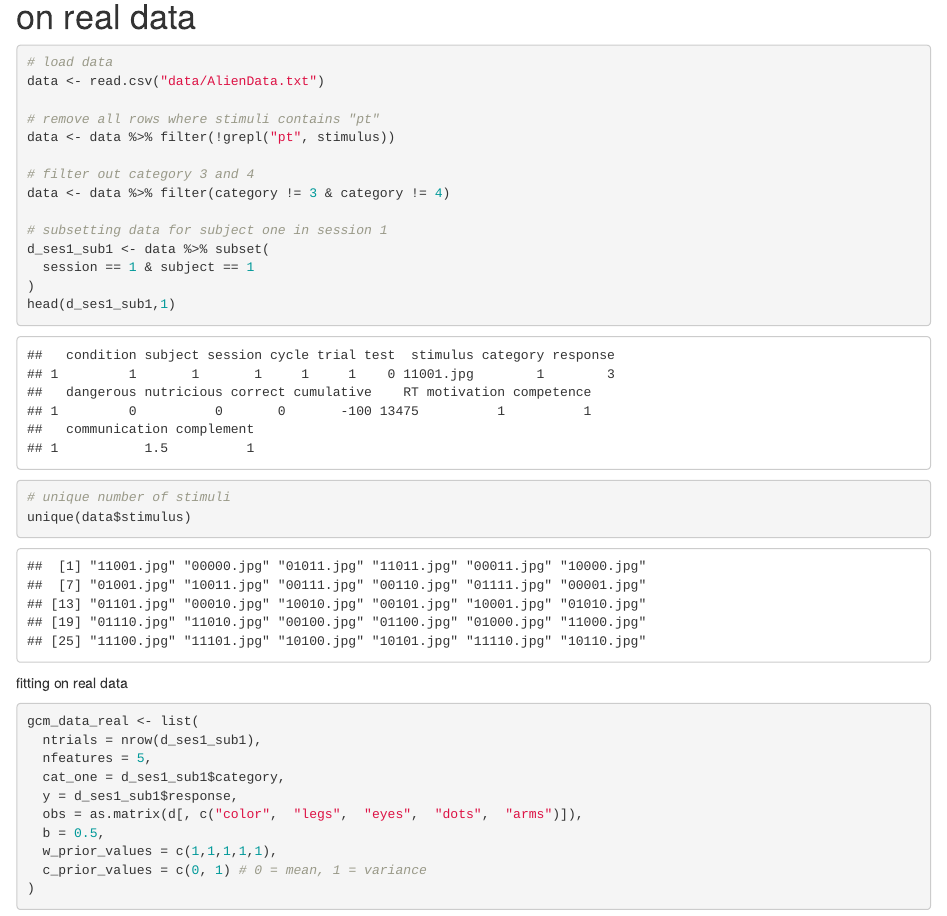
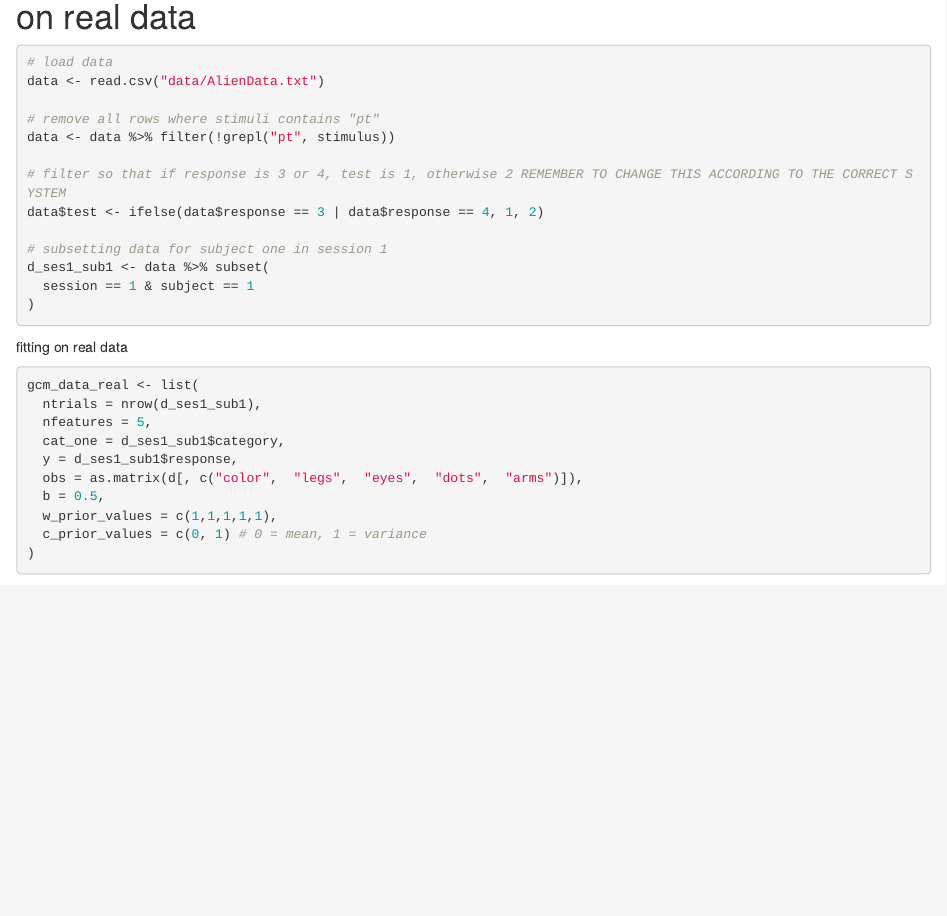
Before and after one commit to jorgenhw/ACM_04, an R Markdown document (main.Rmd): the page in a window 1100 px wide, from 5290 px down. Rendered offline with R 4.5, knitr and Pandoc, with nearby package versions; code that draws random numbers runs with fixed seeds of ours; some code elsewhere in the file could not run offline.

Commit message:
data somet

````diff
--- a/main.Rmd
+++ b/main.Rmd
@@ -248,17 +248,13 @@ data <- read.csv("data/AlienData.txt")
 # remove all rows where stimuli contains "pt"
 data <- data %>% filter(!grepl("pt", stimulus))
 
-# filter out category 3 and 4
-data <- data %>% filter(category != 3 & category != 4)
+# filter so that if response is 3 or 4, test is 1, otherwise 2 REMEMBER TO CHANGE THIS ACCORDING TO THE CORRECT SYSTEM
+data$test <- ifelse(data$response == 3 | data$response == 4, 1, 2)
 
 # subsetting data for subject one in session 1
 d_ses1_sub1 <- data %>% subset(
   session == 1 & subject == 1
 )
-head(d_ses1_sub1,1)
-
-# unique number of stimuli
-unique(data$stimulus)
 ```
 
 fitting on real data
````
Also changed, not shown: main.Rmd (9 more changed lines).
